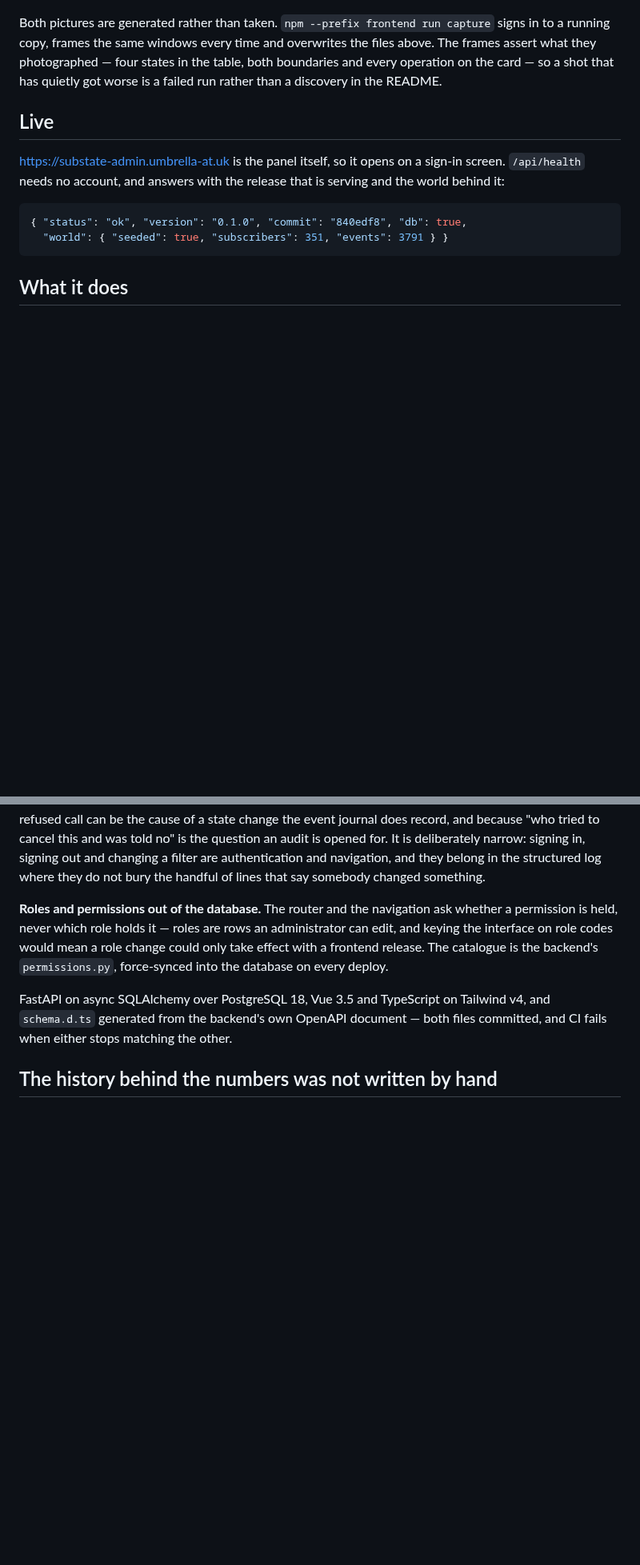
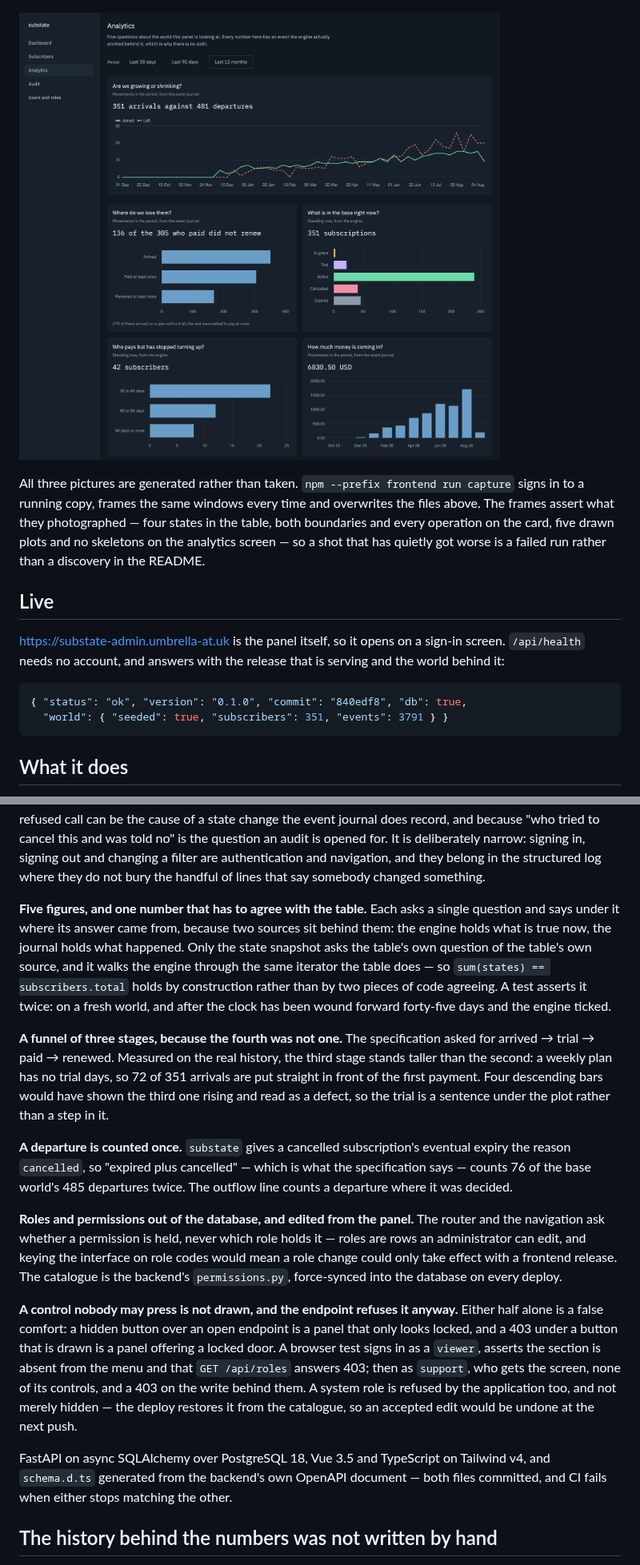
Before and after one commit to umbrella-at/substate-admin, a Markdown page: README.md, 2 parts joined by grey strips. Shown at 80% size. GitHub-like rendering; pictures changed too: docs/analytics.png (added); blank space fills up the shorter version.

```diff
--- a/README.md
+++ b/README.md
@@ -10,10 +10,13 @@ is deciding whether the library is worth building on.
 
 ![One subscriber in grace: the two boundaries that state has, the operations available on it, and the events behind them](docs/subscriber.png)
 
-Both pictures are generated rather than taken. `npm --prefix frontend run capture` signs in to a
-running copy, frames the same windows every time and overwrites the files above. The frames assert
-what they photographed — four states in the table, both boundaries and every operation on the card
-— so a shot that has quietly got worse is a failed run rather than a discovery in the README.
+![Five figures: arrivals against departures by week, where the funnel loses people, the five states standing now, how long the quiet have been quiet, and revenue by month](docs/analytics.png)
+
+All three pictures are generated rather than taken. `npm --prefix frontend run capture` signs in to
+a running copy, frames the same windows every time and overwrites the files above. The frames
+assert what they photographed — four states in the table, both boundaries and every operation on
+the card, five drawn plots and no skeletons on the analytics screen — so a shot that has quietly
+got worse is a failed run rather than a discovery in the README.
 
 ## Live
 
@@ -89,11 +92,37 @@ deliberately narrow: signing in, signing out and changing a filter are authentic
 navigation, and they belong in the structured log where they do not bury the handful of lines that
 say somebody changed something.
 
-**Roles and permissions out of the database.** The router and the navigation ask whether a
-permission is held, never which role holds it — roles are rows an administrator can edit, and
-keying the interface on role codes would mean a role change could only take effect with a frontend
-release. The catalogue is the backend's `permissions.py`, force-synced into the database on every
-deploy.
+**Five figures, and one number that has to agree with the table.** Each asks a single question and
+says under it where its answer came from, because two sources sit behind them: the engine holds
+what is true now, the journal holds what happened. Only the state snapshot asks the table's own
+question of the table's own source, and it walks the engine through the same iterator the table
+does — so `sum(states) == subscribers.total` holds by construction rather than by two pieces of
+code agreeing. A test asserts it twice: on a fresh world, and after the clock has been wound
+forward forty-five days and the engine ticked.
+
+**A funnel of three stages, because the fourth was not one.** The specification asked for arrived →
+trial → paid → renewed. Measured on the real history, the third stage stands taller than the
+second: a weekly plan has no trial days, so 72 of 351 arrivals are put straight in front of the
+first payment. Four descending bars would have shown the third one rising and read as a defect, so
+the trial is a sentence under the plot rather than a step in it.
+
+**A departure is counted once.** `substate` gives a cancelled subscription's eventual expiry the
+reason `cancelled`, so "expired plus cancelled" — which is what the specification says — counts 76
+of the base world's 485 departures twice. The outflow line counts a departure where it was decided.
+
+**Roles and permissions out of the database, and edited from the panel.** The router and the
+navigation ask whether a permission is held, never which role holds it — roles are rows an
+administrator can edit, and keying the interface on role codes would mean a role change could only
+take effect with a frontend release. The catalogue is the backend's `permissions.py`, force-synced
+into the database on every deploy.
+
+**A control nobody may press is not drawn, and the endpoint refuses it anyway.** Either half alone
+is a false comfort: a hidden button over an open endpoint is a panel that only looks locked, and a
+403 under a button that is drawn is a panel offering a locked door. A browser test signs in as a
+`viewer`, asserts the section is absent from the menu and that `GET /api/roles` answers 403; then
+as `support`, who gets the screen, none of its controls, and a 403 on the write behind them. A
+system role is refused by the application too, and not merely hidden — the deploy restores it from
+the catalogue, so an accepted edit would be undone at the next push.
 
 FastAPI on async SQLAlchemy over PostgreSQL 18, Vue 3.5 and TypeScript on Tailwind v4, and
 `schema.d.ts` generated from the backend's own OpenAPI document — both files committed, and CI
```
Also changed, not shown: other parts of README.md (+3 -2 lines), 1 other file.
